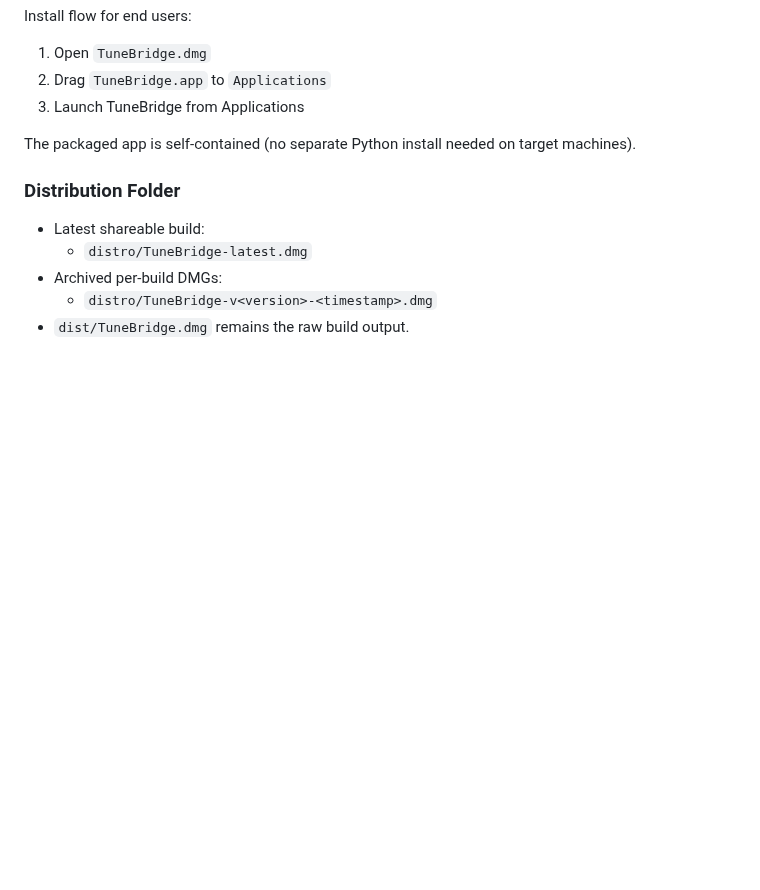
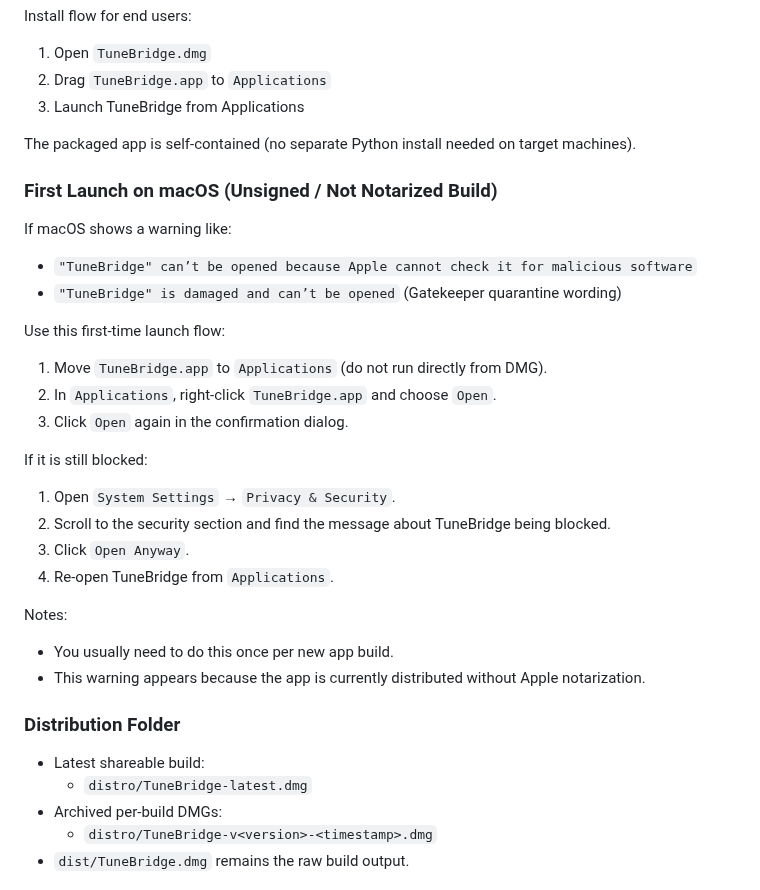
Before and after one commit to hashansr/tunebridge, a Markdown page: README.md, the part around the change. GitHub-like rendering; blank space fills up the shorter version.

Commit message:
Document first-launch Gatekeeper steps for unsigned macOS builds

```diff
--- a/README.md
+++ b/README.md
@@ -148,6 +148,27 @@ Install flow for end users:
 
 The packaged app is self-contained (no separate Python install needed on target machines).
 
+### First Launch on macOS (Unsigned / Not Notarized Build)
+
+If macOS shows a warning like:
+- `"TuneBridge" can’t be opened because Apple cannot check it for malicious software`
+- `"TuneBridge" is damaged and can’t be opened` (Gatekeeper quarantine wording)
+
+Use this first-time launch flow:
+1. Move `TuneBridge.app` to `Applications` (do not run directly from DMG).
+2. In `Applications`, right-click `TuneBridge.app` and choose `Open`.
+3. Click `Open` again in the confirmation dialog.
+
+If it is still blocked:
+1. Open `System Settings` → `Privacy & Security`.
+2. Scroll to the security section and find the message about TuneBridge being blocked.
+3. Click `Open Anyway`.
+4. Re-open TuneBridge from `Applications`.
+
+Notes:
+- You usually need to do this once per new app build.
+- This warning appears because the app is currently distributed without Apple notarization.
+
 ### Distribution Folder
 - Latest shareable build:
   - `distro/TuneBridge-latest.dmg`
```
